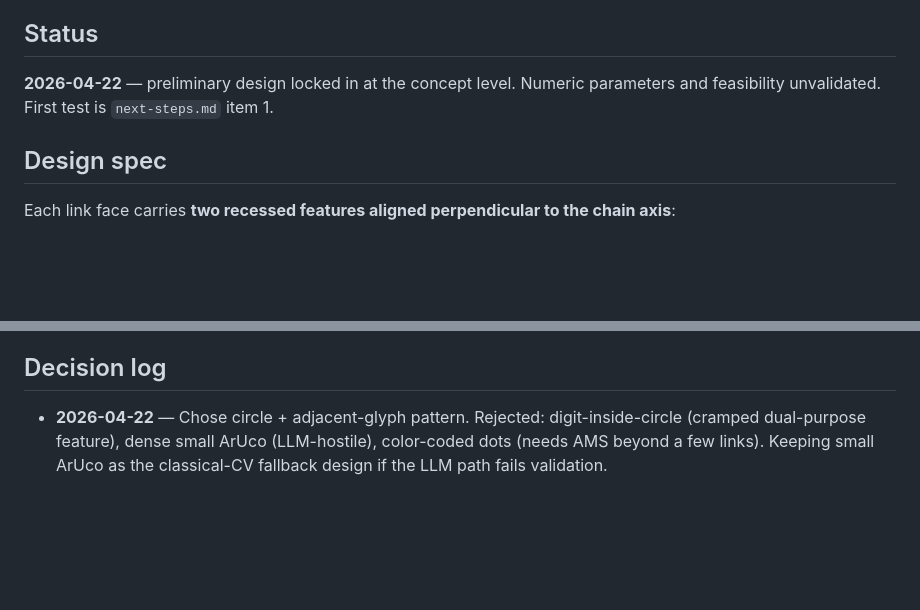
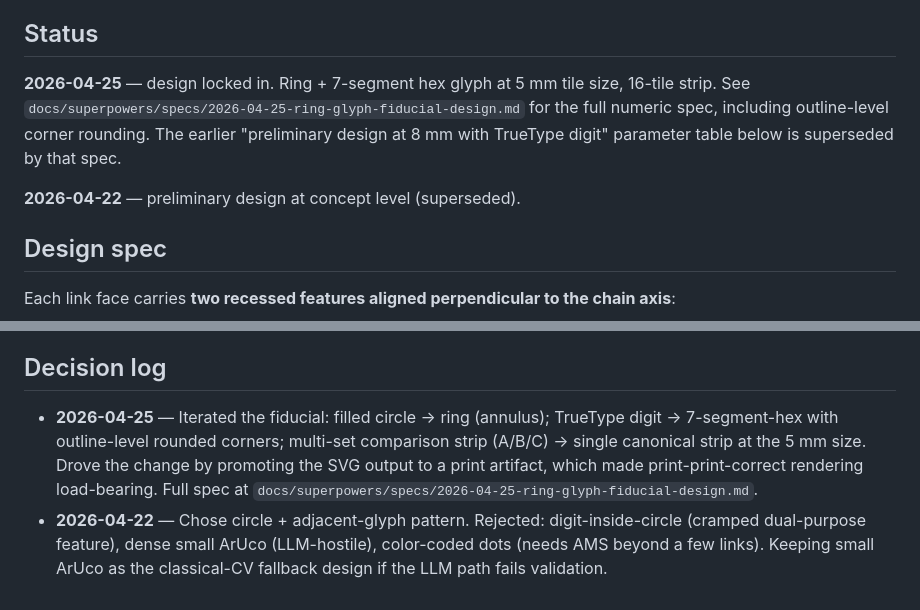
Before and after one commit to micahflock/spline-wire, a Markdown page: docs/fiducial-design.md, 2 parts joined by grey strips. Rendered like a GitHub page; blank space fills up the shorter version.

Commit message:
Pin ring+7seg-hex design status; log decision; remove stale photos

```diff
--- a/docs/fiducial-design.md
+++ b/docs/fiducial-design.md
@@ -4,7 +4,9 @@ The in-depth tracker for the fiducial workstream. `open-questions.md` carries th
 
 ## Status
 
-**2026-04-22** — preliminary design locked in at the concept level. Numeric parameters and feasibility unvalidated. First test is `next-steps.md` item 1.
+**2026-04-25** — design locked in. Ring + 7-segment hex glyph at 5 mm tile size, 16-tile strip. See `docs/superpowers/specs/2026-04-25-ring-glyph-fiducial-design.md` for the full numeric spec, including outline-level corner rounding. The earlier "preliminary design at 8 mm with TrueType digit" parameter table below is superseded by that spec.
+
+**2026-04-22** — preliminary design at concept level (superseded).
 
 ## Design spec
 
@@ -72,4 +74,5 @@ The feasibility test compares the preliminary design against two alternates to c
 
 ## Decision log
 
+- **2026-04-25** — Iterated the fiducial: filled circle → ring (annulus); TrueType digit → 7-segment-hex with outline-level rounded corners; multi-set comparison strip (A/B/C) → single canonical strip at the 5 mm size. Drove the change by promoting the SVG output to a print artifact, which made print-print-correct rendering load-bearing. Full spec at `docs/superpowers/specs/2026-04-25-ring-glyph-fiducial-design.md`.
 - **2026-04-22** — Chose circle + adjacent-glyph pattern. Rejected: digit-inside-circle (cramped dual-purpose feature), dense small ArUco (LLM-hostile), color-coded dots (needs AMS beyond a few links). Keeping small ArUco as the classical-CV fallback design if the LLM path fails validation.
```
